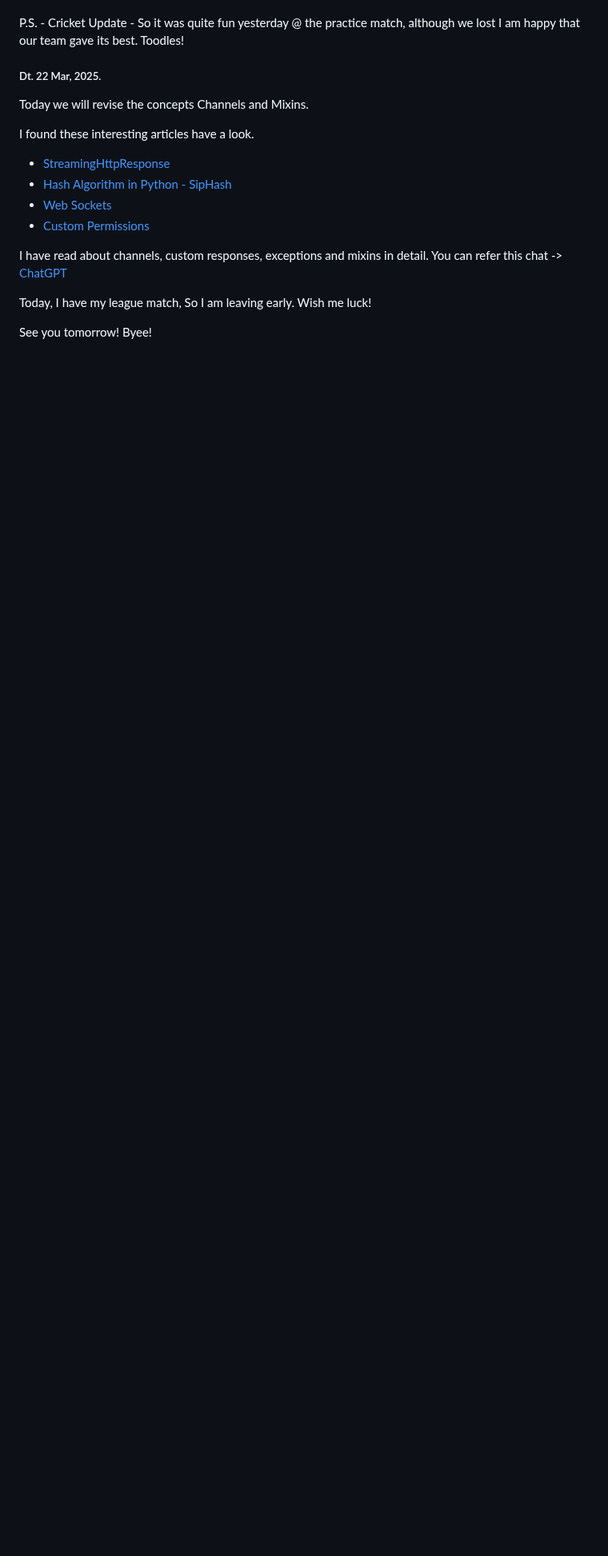
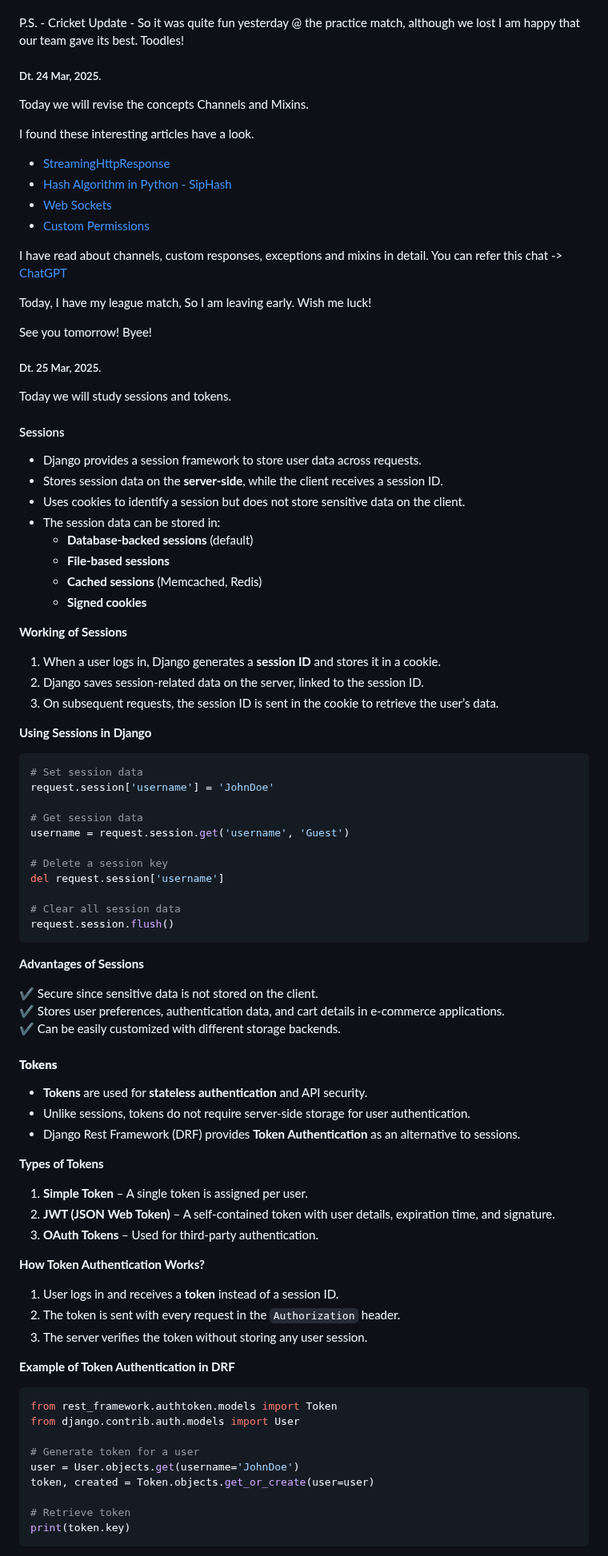
Before and after one commit to Tanishqua-Simform/django, a Markdown page: readme.md, the part around one of its changes. Shown at 80% size. GitHub-like rendering; blank space fills up the shorter version.

Commit message:
Updated readme.md for 25, Mar 2025

````diff
--- a/readme.md
+++ b/readme.md
@@ -1610,7 +1610,7 @@ So that's it for today! See you on Monday.
 
 P.S. - Cricket Update - So it was quite fun yesterday @ the practice match, although we lost I am happy that our team gave its best. Toodles!
 
-##### Dt. 22 Mar, 2025.
+##### Dt. 24 Mar, 2025.
 
 Today we will revise the concepts Channels and Mixins.
 
@@ -1626,3 +1626,79 @@ I have read about channels, custom responses, exceptions and mixins in detail. Y
 Today, I have my league match, So I am leaving early. Wish me luck!
 
 See you tomorrow! Byee!
+
+##### Dt. 25 Mar, 2025.
+
+Today we will study sessions and tokens.
+
+#### Sessions
+
+- Django provides a session framework to store user data across requests.
+- Stores session data on the **server-side**, while the client receives a session ID.
+- Uses cookies to identify a session but does not store sensitive data on the client.
+- The session data can be stored in:
+  - **Database-backed sessions** (default)
+  - **File-based sessions**
+  - **Cached sessions** (Memcached, Redis)
+  - **Signed cookies**
+
+**Working of Sessions**
+
+1. When a user logs in, Django generates a **session ID** and stores it in a cookie.
+2. Django saves session-related data on the server, linked to the session ID.
+3. On subsequent requests, the session ID is sent in the cookie to retrieve the user’s data.
+
+**Using Sessions in Django**
+
+```python
+# Set session data
+request.session['username'] = 'JohnDoe'
+
+# Get session data
+username = request.session.get('username', 'Guest')
+
+# Delete a session key
+del request.session['username']
+
+# Clear all session data
+request.session.flush()
+```
+
+**Advantages of Sessions**
+
+✔ Secure since sensitive data is not stored on the client.
+✔ Stores user preferences, authentication data, and cart details in e-commerce applications.
+✔ Can be easily customized with different storage backends.
+
+#### **Tokens**
+
+- **Tokens** are used for **stateless authentication** and API security.
+- Unlike sessions, tokens do not require server-side storage for user authentication.
+- Django Rest Framework (DRF) provides **Token Authentication** as an alternative to sessions.
+
+**Types of Tokens**
+
+1. **Simple Token** – A single token is assigned per user.
+2. **JWT (JSON Web Token)** – A self-contained token with user details, expiration time, and signature.
+3. **OAuth Tokens** – Used for third-party authentication.
+
+**How Token Authentication Works?**
+
+1. User logs in and receives a **token** instead of a session ID.
+2. The token is sent with every request in the `Authorization` header.
+3. The server verifies the token without storing any user session.
+
+**Example of Token Authentication in DRF**
+
+```python
+from rest_framework.authtoken.models import Token
+from django.contrib.auth.models import User
+
+# Generate token for a user
+user = User.objects.get(username='JohnDoe')
+token, created = Token.objects.get_or_create(user=user)
+
+# Retrieve token
+print(token.key)
+```
+
````
Also changed, not shown: other parts of readme.md (+35 -0 lines).
